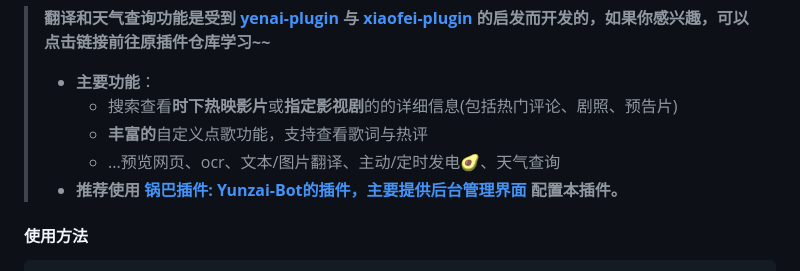
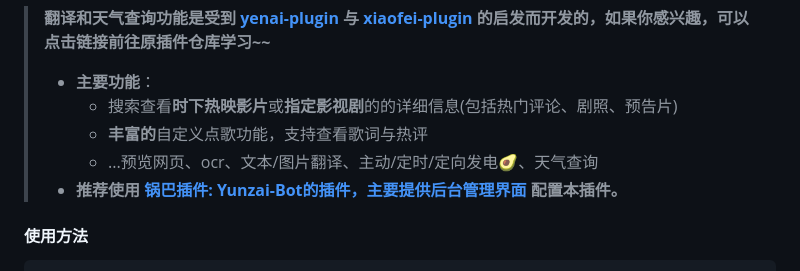
Before and after one commit to Qz-Sean/avocado-plugin, a Markdown page: README.md, the part around the change. Rendered like a GitHub page.

Commit message:
docs: update README.md🥑

```diff
--- a/README.md
+++ b/README.md
@@ -7,7 +7,7 @@
 > * **主要功能**：
 >   * 搜索查看**时下热映影片**或**指定影视剧**的的详细信息(包括热门评论、剧照、预告片)
 >   * **丰富的**自定义点歌功能，支持查看歌词与热评
->   * ...预览网页、ocr、文本/图片翻译、主动/定时发电🥑、天气查询
+>   * ...预览网页、ocr、文本/图片翻译、主动/定时/定向发电🥑、天气查询
 > * **推荐使用 [锅巴插件: Yunzai-Bot的插件，主要提供后台管理界面](https://github.com/guoba-yunzai/guoba-plugin) 配置本插件。**
 
 #### 使用方法
```
